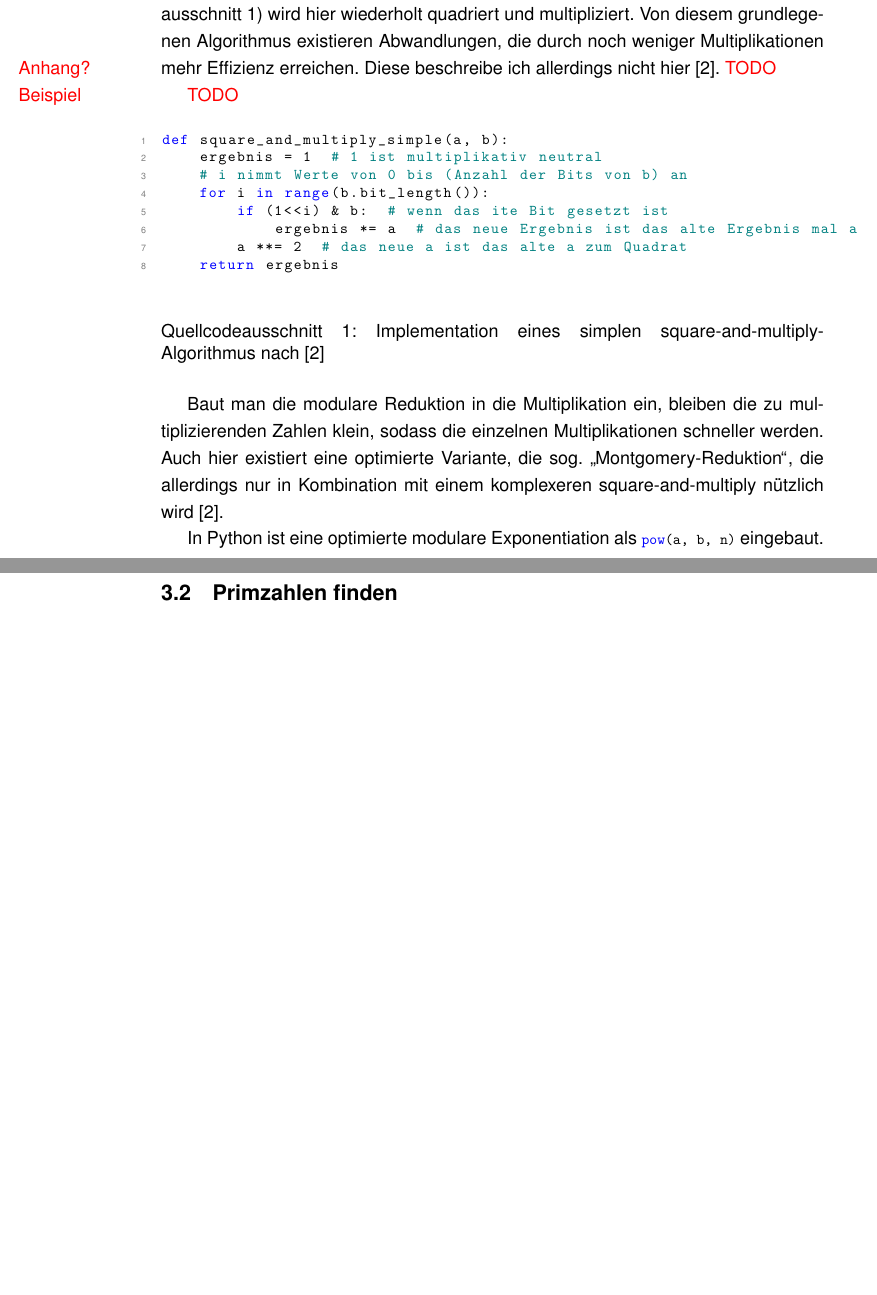
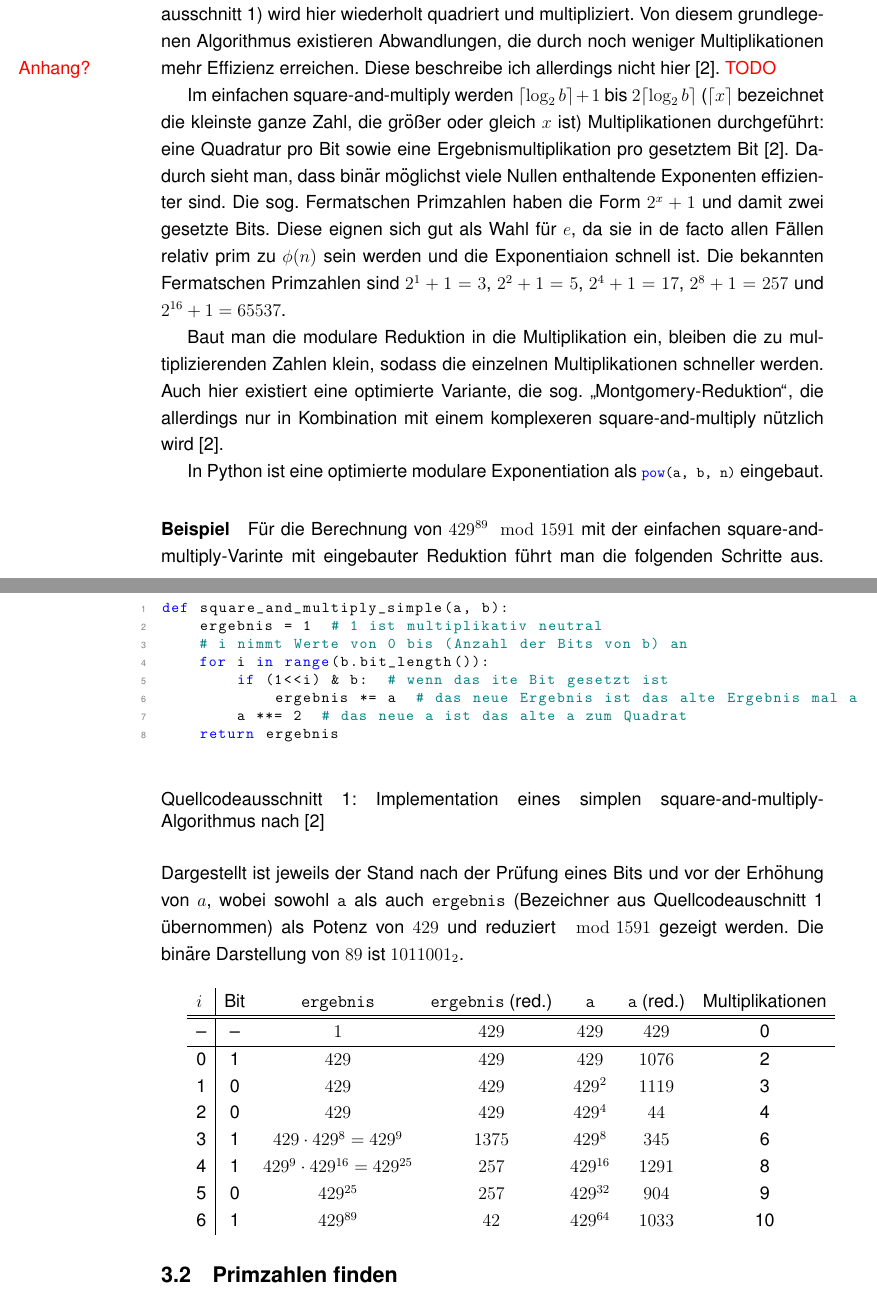
Before and after one commit to mik2k2/fa-mathe-openpgp, a LaTeX document (facharbeit/OpenPGP.tex): two parts of pages 10 and 11 of 17 before the commit and two parts of pages 10 and 11 of 18 after it, joined at a grey line, cut so that both start at the same text, the shorter picture padded with empty space. Compiled offline with pdfLaTeX; a LaTeX package or settings file that is missing is left out.

Commit message:
add square-and-multiply example + multiplication count

```diff
--- a/facharbeit/OpenPGP.tex
+++ b/facharbeit/OpenPGP.tex
@@ -388,7 +388,14 @@ Von diesem grundlegenen Algorithmus existieren Abwandlungen,
 die durch noch weniger Multiplikationen mehr Effizienz erreichen.
 Diese beschreibe ich allerdings nicht hier~\cite{hac}. \todo{Anhang?}
 
-\todo{Beispiel}
+Im einfachen square-and-multiply werden $\lceil \log_2 b \rceil + 1$ bis $2 \lceil \log_2 b \rceil$
+($\lceil x \rceil$ bezeichnet die kleinste ganze Zahl, die gr"o"ser oder gleich $x$ ist)
+Multiplikationen durchgef"uhrt: eine Quadratur pro Bit sowie eine Ergebnismultiplikation pro ge\-setz\-tem Bit~\cite{hac}.
+Dadurch sieht man, dass bin"ar m"oglichst viele Nullen enthaltende Exponenten effizienter sind.
+Die sog.\@ Fermatschen Primzahlen haben die Form $2^x + 1$ und damit zwei gesetzte Bits.
+Diese eignen sich gut als Wahl f"ur $e$, da sie in de facto allen F"allen relativ prim zu
+$\phi(n)$ sein werden und die Exponentiaion schnell ist.
+Die bekannten Fermatschen Primzahlen sind $2^1 + 1 = 3$, $2^2+1 = 5$, $2^4 + 1 = 17$, $2^8+1 = 257$ und $2^{16} + 1 = 65537$.
 
 \begin{code-snip}
 \begin{lstlisting}
@@ -412,6 +419,29 @@ Auch hier existiert eine optimierte Variante, die sog.\@ "`Montgomery-Reduktion"
 die allerdings nur in Kombination mit einem komplexeren square-and-multiply n"utzlich wird~\cite{hac}.
 
 In Python ist eine optimierte modulare Exponentiation als \lstinline{pow(a, b, n)} eingebaut.
+
+\paragraph{Beispiel}
+F"ur die Berechnung von $429^{89} \mod 1591$ mit der einfachen square-and-multiply-Varinte
+mit eingebauter Reduktion f"uhrt man die folgenden Schritte aus.
+Dargestellt ist jeweils der Stand nach der Pr"ufung eines Bits und vor der Erh"ohung von $a$,
+wobei sowohl \texttt{a} als auch \texttt{ergebnis} (Bezeichner aus Quellcodeauschnitt~\ref{code:square-and-multiply} "ubernommen)
+als Potenz von $429$ und reduziert $\mod 1591$ gezeigt werden.
+Die bin"are Darstellung von $89$ ist $1011001_2$. \\
+
+\begin{tabular}{l|c c c c c c}
+    $i$ & Bit & \texttt{ergebnis} & \texttt{ergebnis} (red.\@) & \texttt{a} & \texttt{a} (red.\@) & Multiplikationen\\
+    \hline
+    \hline
+    -- & -- & $1$ & $429$ & $429$ & $429$ & 0 \\
+    \hline
+    0 & 1 & $429$ & $429$ & $429$ & $1076$ & 2 \\
+    1 & 0 & $429$ & $429$ & $429^2$ & $1119$ & 3 \\
+    2 & 0 & $429$ & $429$ & $429^4$ & $44$ & 4 \\
+    3 & 1 & $429 \cdot 429^8 = 429^9$ & $1375$ & $429^8$ & $345$ & 6 \\
+    4 & 1 & $429^9 \cdot 429^{16} = 429^{25}$ & $257$ & $429^{16}$ & $1291$ & 8 \\
+    5 & 0 & $429^{25}$ & $257$ & $429^{32}$ & $904$ & 9 \\
+    6 & 1 & $429^{89}$ & $42$ & $429^{64}$ & $1033$ & 10 \\
+\end{tabular}
 
 \subsection{Primzahlen finden}
 % Vielleicht den Teil hier auch in den Matheteil schieben. Auf jeden Fall im Anhang andere M"oglichkeiten auflisten.
```
